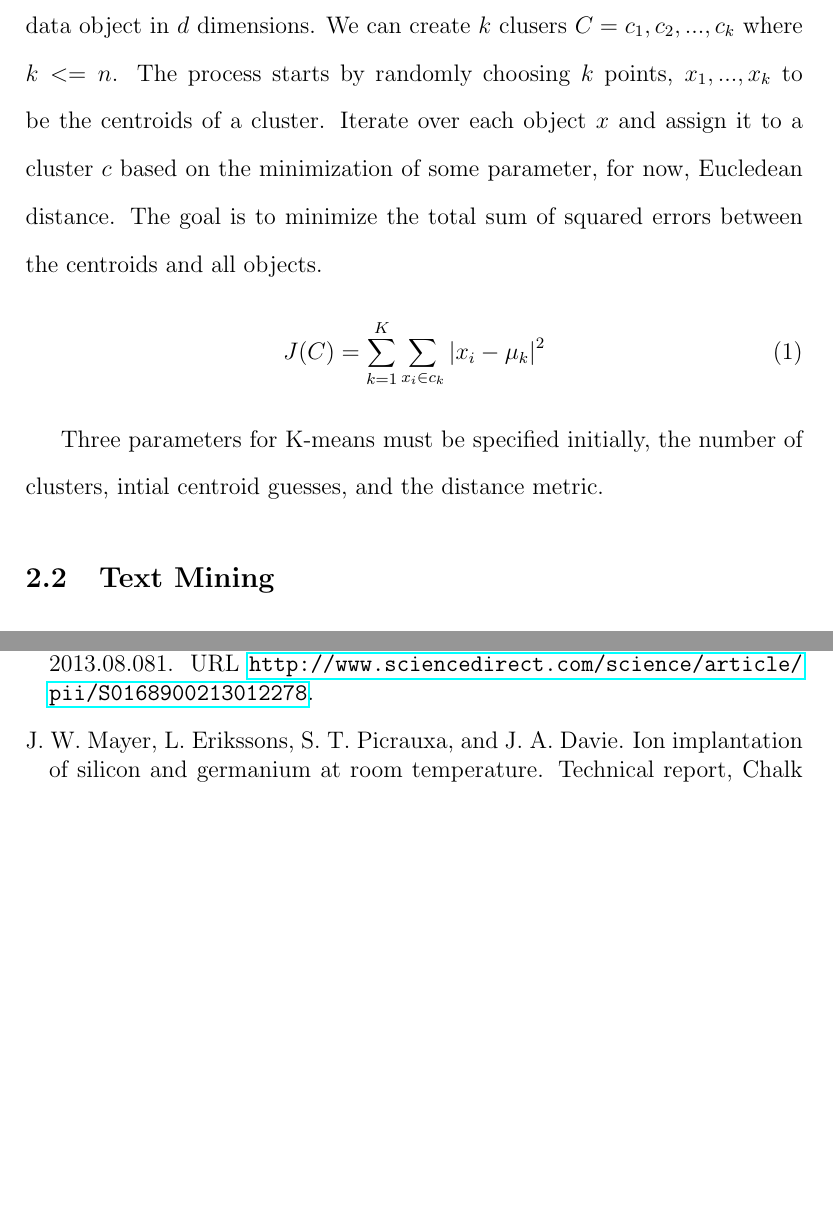
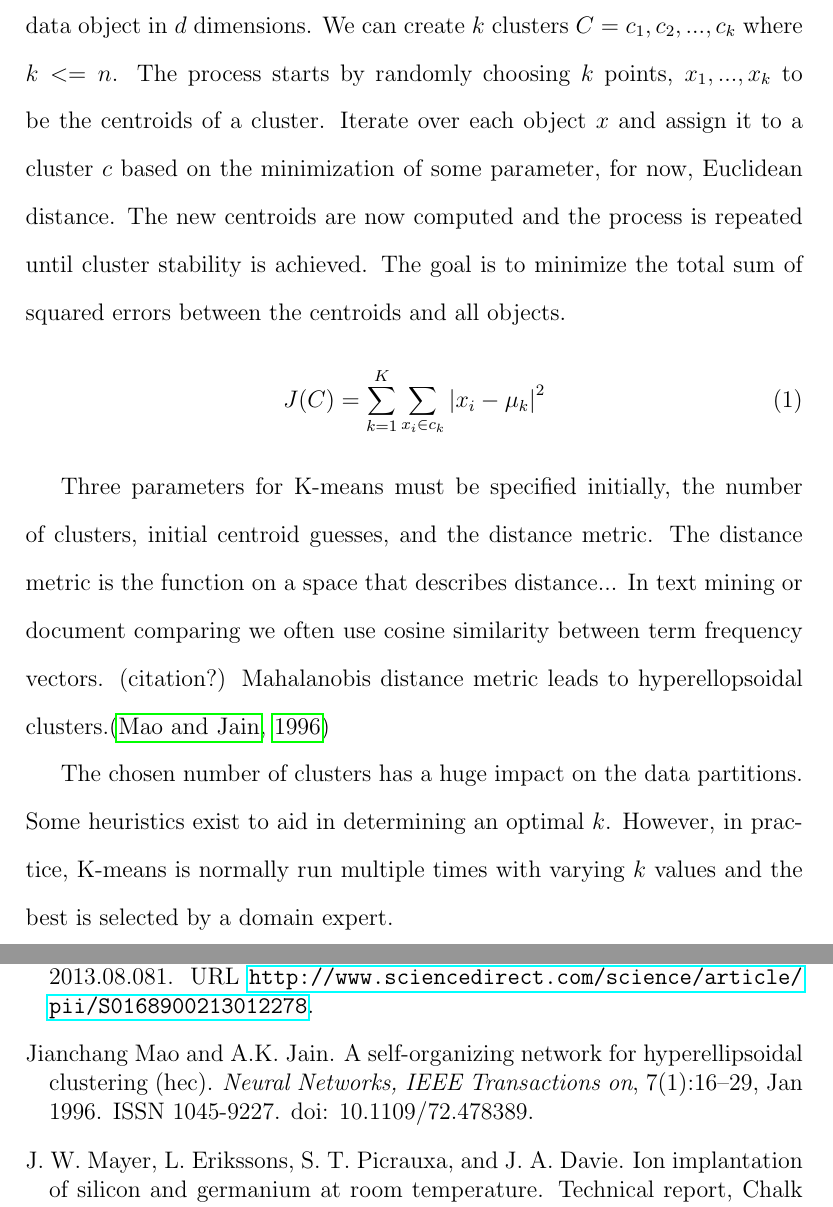
Before and after one commit to valencik/mastersAPSC, a LaTeX document (literatureReview/litReview.tex): two parts of pages 4 and 19 of 19 before the commit and two parts of pages 4 and 19 of 20 after it, joined at a grey line, cut so that both start at the same text, the shorter picture padded with empty space. Compiled offline with pdfLaTeX.

Commit message:
Added to, spellchecked Kmeans section.

```diff
--- a/literatureReview/litReview.tex
+++ b/literatureReview/litReview.tex
@@ -61,20 +61,24 @@ K-means clustering is a cluster analysis technique that can group data objects i
 K-means is a partitional clustering algorithm.
 
 Say we have a finite set of objects,  $X = {x_1, x_2, ..., x_n}$ where each is a data object in $d$ dimensions.
-We can create $k$ clusers $C = {c_1, c_2, ..., c_k}$ where $k <= n$.
+We can create $k$ clusters $C = {c_1, c_2, ..., c_k}$ where $k <= n$.
 The process starts by randomly choosing $k$ points, ${x_1, ..., x_k}$ to be the centroids of a cluster.
-Iterate over each object $x$ and assign it to a cluster $c$ based on the minimization of some parameter, for now, Eucledean distance.
+Iterate over each object $x$ and assign it to a cluster $c$ based on the minimization of some parameter, for now, Euclidean distance.
+The new centroids are now computed and the process is repeated until cluster stability is achieved.
 The goal is to minimize the total sum of squared errors between the centroids and all objects.
 \begin{equation} \label{kmeans}
 J(C) = \sum^K_{k=1} \sum_{x_i \in c_k} \left| x_i - \mu_k \right| ^2
 \end{equation}
 
-Three parameters for K-means must be specified initially, the number of clusters, intial centroid guesses, and the distance metric.
-%In text mining or document comparing we often use cosine simularity between term frequeceny vectors
-%Mahalanobis distance metric leads to hyperellopsoidal clusters.\citep{MaoJain1996}
+Three parameters for K-means must be specified initially, the number of clusters, initial centroid guesses, and the distance metric.
+The distance metric is the function on a space that describes distance...
+In text mining or document comparing we often use cosine similarity between term frequency vectors. (citation?)
+Mahalanobis distance metric leads to hyperellopsoidal clusters.\citep{MaoJain1996}
 %Itakura-Saito distance for vector quantization in speech processing (Linde et al., 1980)
 
-
+The chosen number of clusters has a huge impact on the data partitions.
+Some heuristics exist to aid in determining an optimal $k$. %TODO citation
+However, in practice, K-means is normally run multiple times with varying $k$ values and the best is selected by a domain expert.
 
 
 \subsection{Text Mining}
```
Also changed, not shown: literatureReview/litReview.tex (2 more changed lines).
